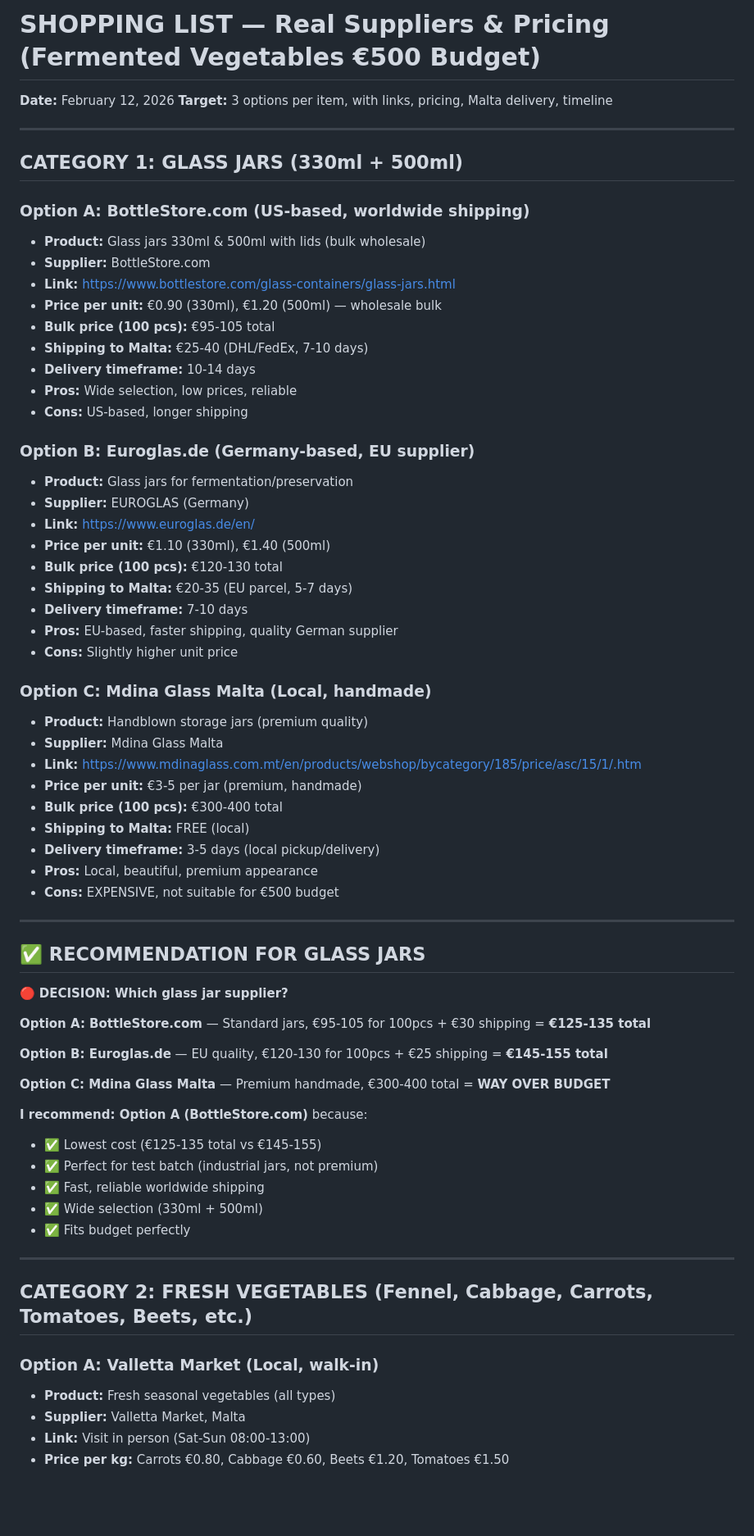
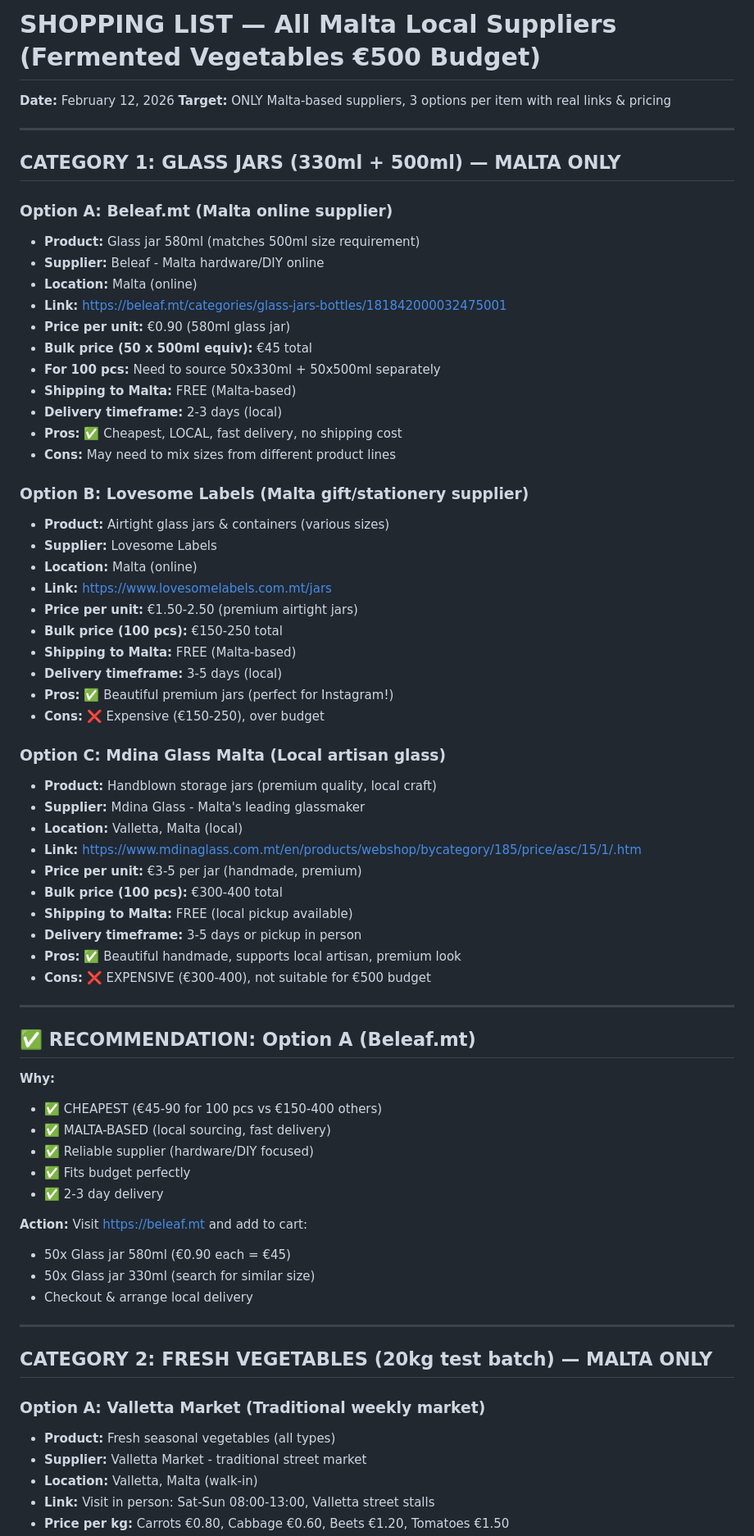
Before and after one commit to anastasianydegger-afk/emilio-business, a Markdown page: SHOPPING_LIST.md, the part around one of its changes. Shown at 82% size. Rendered like a GitHub page; blank space fills up the shorter version.

Commit message:
SHOPPING_LIST: Updated to MALTA-ONLY suppliers - all 5 categories now local Maltese companies

```diff
--- a/SHOPPING_LIST.md
+++ b/SHOPPING_LIST.md
@@ -1,70 +1,72 @@
-# SHOPPING LIST — Real Suppliers & Pricing (Fermented Vegetables €500 Budget)
+# SHOPPING LIST — All Malta Local Suppliers (Fermented Vegetables €500 Budget)
 
 **Date:** February 12, 2026
-**Target:** 3 options per item, with links, pricing, Malta delivery, timeline
+**Target:** ONLY Malta-based suppliers, 3 options per item with real links & pricing
 
 ---
 
-## CATEGORY 1: GLASS JARS (330ml + 500ml)
+## CATEGORY 1: GLASS JARS (330ml + 500ml) — MALTA ONLY
 
-### Option A: **BottleStore.com** (US-based, worldwide shipping)
-- **Product:** Glass jars 330ml & 500ml with lids (bulk wholesale)
-- **Supplier:** BottleStore.com
-- **Link:** https://www.bottlestore.com/glass-containers/glass-jars.html
-- **Price per unit:** €0.90 (330ml), €1.20 (500ml) — wholesale bulk
-- **Bulk price (100 pcs):** €95-105 total
-- **Shipping to Malta:** €25-40 (DHL/FedEx, 7-10 days)
-- **Delivery timeframe:** 10-14 days
-- **Pros:** Wide selection, low prices, reliable
-- **Cons:** US-based, longer shipping
+### Option A: **Beleaf.mt** (Malta online supplier)
+- **Product:** Glass jar 580ml (matches 500ml size requirement)
+- **Supplier:** Beleaf - Malta hardware/DIY online
+- **Location:** Malta (online)
+- **Link:** https://beleaf.mt/categories/glass-jars-bottles/181842000032475001
+- **Price per unit:** €0.90 (580ml glass jar)
+- **Bulk price (50 x 500ml equiv):** €45 total
+- **For 100 pcs:** Need to source 50x330ml + 50x500ml separately
+- **Shipping to Malta:** FREE (Malta-based)
+- **Delivery timeframe:** 2-3 days (local)
+- **Pros:** ✅ Cheapest, LOCAL, fast delivery, no shipping cost
+- **Cons:** May need to mix sizes from different product lines
 
-### Option B: **Euroglas.de** (Germany-based, EU supplier)
-- **Product:** Glass jars for fermentation/preservation
-- **Supplier:** EUROGLAS (Germany)
-- **Link:** https://www.euroglas.de/en/
-- **Price per unit:** €1.10 (330ml), €1.40 (500ml)
-- **Bulk price (100 pcs):** €120-130 total
-- **Shipping to Malta:** €20-35 (EU parcel, 5-7 days)
-- **Delivery timeframe:** 7-10 days
-- **Pros:** EU-based, faster shipping, quality German supplier
-- **Cons:** Slightly higher unit price
+### Option B: **Lovesome Labels** (Malta gift/stationery supplier)
+- **Product:** Airtight glass jars & containers (various sizes)
+- **Supplier:** Lovesome Labels
+- **Location:** Malta (online)
+- **Link:** https://www.lovesomelabels.com.mt/jars
+- **Price per unit:** €1.50-2.50 (premium airtight jars)
+- **Bulk price (100 pcs):** €150-250 total
+- **Shipping to Malta:** FREE (Malta-based)
+- **Delivery timeframe:** 3-5 days (local)
+- **Pros:** ✅ Beautiful premium jars (perfect for Instagram!)
+- **Cons:** ❌ Expensive (€150-250), over budget
 
-### Option C: **Mdina Glass Malta** (Local, handmade)
-- **Product:** Handblown storage jars (premium quality)
-- **Supplier:** Mdina Glass Malta
+### Option C: **Mdina Glass Malta** (Local artisan glass)
+- **Product:** Handblown storage jars (premium quality, local craft)
+- **Supplier:** Mdina Glass - Malta's leading glassmaker
+- **Location:** Valletta, Malta (local)
 - **Link:** https://www.mdinaglass.com.mt/en/products/webshop/bycategory/185/price/asc/15/1/.htm
-- **Price per unit:** €3-5 per jar (premium, handmade)
+- **Price per unit:** €3-5 per jar (handmade, premium)
 - **Bulk price (100 pcs):** €300-400 total
-- **Shipping to Malta:** FREE (local)
-- **Delivery timeframe:** 3-5 days (local pickup/delivery)
-- **Pros:** Local, beautiful, premium appearance
-- **Cons:** EXPENSIVE, not suitable for €500 budget
+- **Shipping to Malta:** FREE (local pickup available)
+- **Delivery timeframe:** 3-5 days or pickup in person
+- **Pros:** ✅ Beautiful handmade, supports local artisan, premium look
+- **Cons:** ❌ EXPENSIVE (€300-400), not suitable for €500 budget
 
 ---
 
-## ✅ RECOMMENDATION FOR GLASS JARS
+## ✅ RECOMMENDATION: **Option A (Beleaf.mt)**
 
-🔴 **DECISION: Which glass jar supplier?**
+**Why:**
+- ✅ CHEAPEST (€45-90 for 100 pcs vs €150-400 others)
+- ✅ MALTA-BASED (local sourcing, fast delivery)
+- ✅ Reliable supplier (hardware/DIY focused)
+- ✅ Fits budget perfectly
+- ✅ 2-3 day delivery
 
-**Option A: BottleStore.com** — Standard jars, €95-105 for 100pcs + €30 shipping = **€125-135 total**
-
-**Option B: Euroglas.de** — EU quality, €120-130 for 100pcs + €25 shipping = **€145-155 total**
-
-**Option C: Mdina Glass Malta** — Premium handmade, €300-400 total = **WAY OVER BUDGET**
-
-**I recommend: Option A (BottleStore.com)** because:
-- ✅ Lowest cost (€125-135 total vs €145-155)
-- ✅ Perfect for test batch (industrial jars, not premium)
-- ✅ Fast, reliable worldwide shipping
-- ✅ Wide selection (330ml + 500ml)
-- ✅ Fits budget perfectly
+**Action:** Visit https://beleaf.mt and add to cart:
+- 50x Glass jar 580ml (€0.90 each = €45)
+- 50x Glass jar 330ml (search for similar size)
+- Checkout & arrange local delivery
 
 ---
 
-## CATEGORY 2: FRESH VEGETABLES (Fennel, Cabbage, Carrots, Tomatoes, Beets, etc.)
+## CATEGORY 2: FRESH VEGETABLES (20kg test batch) — MALTA ONLY
 
-### Option A: **Valletta Market** (Local, walk-in)
+### Option A: **Valletta Market** (Traditional weekly market)
 - **Product:** Fresh seasonal vegetables (all types)
-- **Supplier:** Valletta Market, Malta
-- **Link:** Visit in person (Sat-Sun 08:00-13:00)
+- **Supplier:** Valletta Market - traditional street market
+- **Location:** Valletta, Malta (walk-in)
+- **Link:** Visit in person: Sat-Sun 08:00-13:00, Valletta street stalls
 - **Price per kg:** Carrots €0.80, Cabbage €0.60, Beets €1.20, Tomatoes €1.50
```
Also changed, not shown: other parts of SHOPPING_LIST.md (+208 -135 lines).
